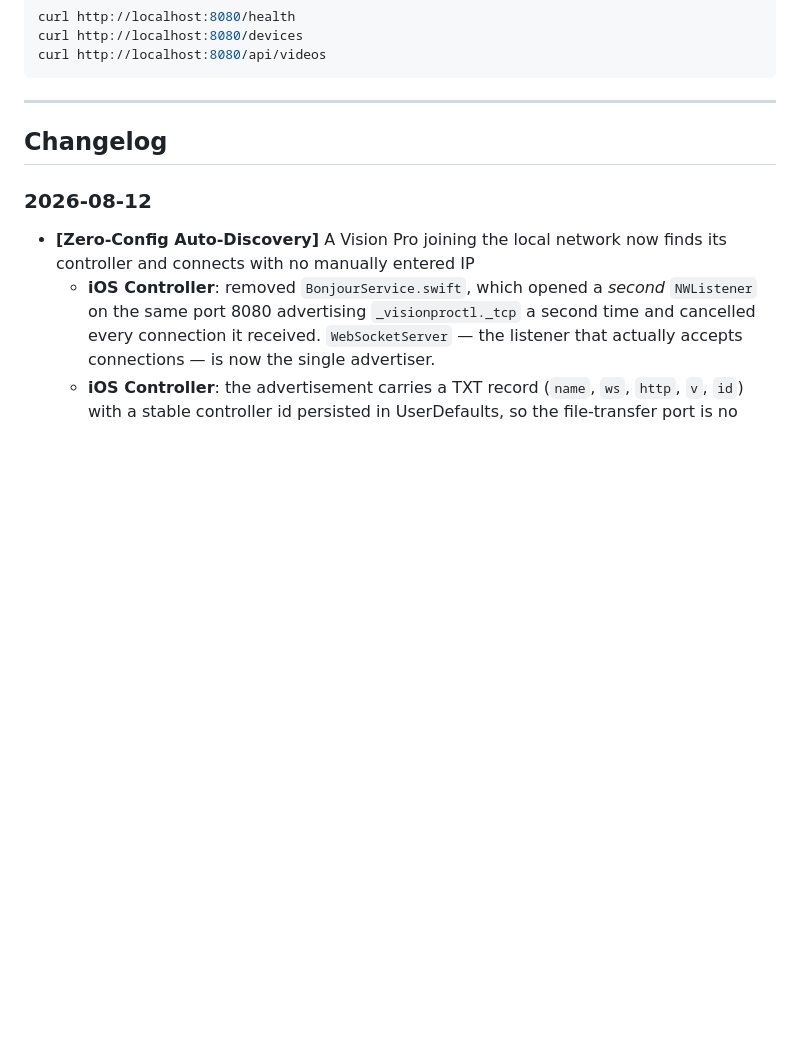
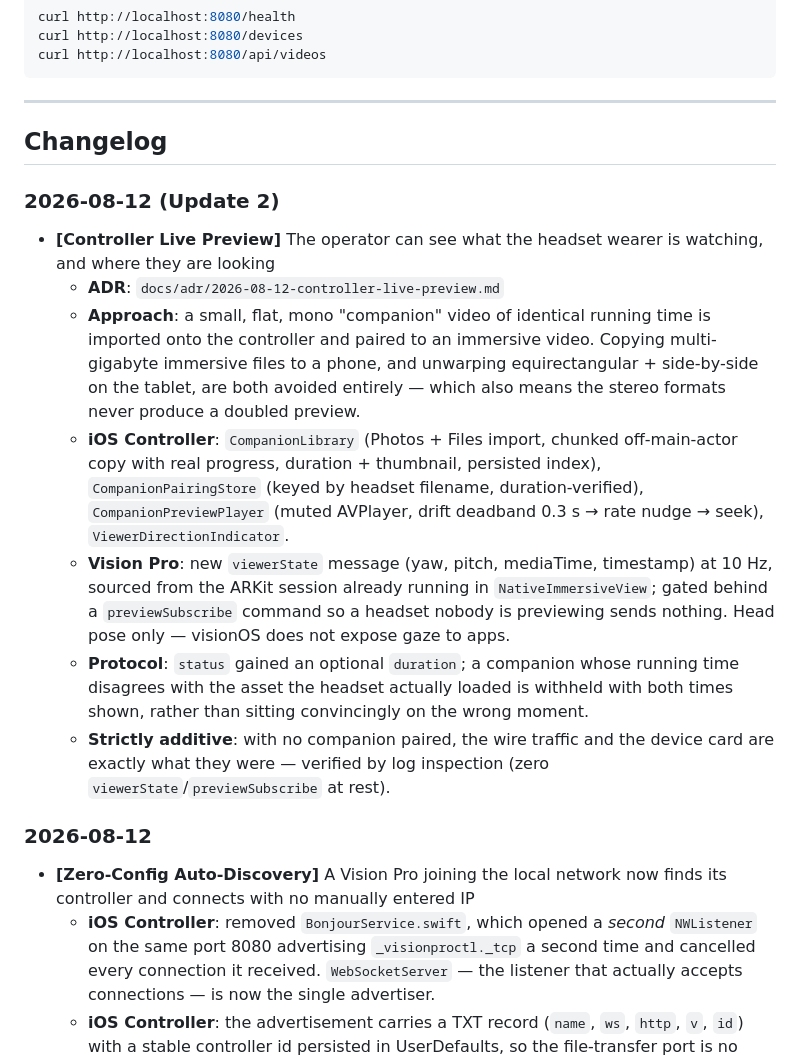
Before and after one commit to alizandd/vision-pro, a Markdown page: CLAUDE.md, the part around the change. Rendered like a GitHub page; blank space fills up the shorter version.

```diff
--- a/CLAUDE.md
+++ b/CLAUDE.md
@@ -395,6 +395,15 @@ curl http://localhost:8080/api/videos
 
 ## Changelog
 
+### 2026-08-12 (Update 2)
+- **[Controller Live Preview]** The operator can see what the headset wearer is watching, and where they are looking
+  - **ADR**: `docs/adr/2026-08-12-controller-live-preview.md`
+  - **Approach**: a small, flat, mono "companion" video of identical running time is imported onto the controller and paired to an immersive video. Copying multi-gigabyte immersive files to a phone, and unwarping equirectangular + side-by-side on the tablet, are both avoided entirely — which also means the stereo formats never produce a doubled preview.
+  - **iOS Controller**: `CompanionLibrary` (Photos + Files import, chunked off-main-actor copy with real progress, duration + thumbnail, persisted index), `CompanionPairingStore` (keyed by headset filename, duration-verified), `CompanionPreviewPlayer` (muted AVPlayer, drift deadband 0.3 s → rate nudge → seek), `ViewerDirectionIndicator`.
+  - **Vision Pro**: new `viewerState` message (yaw, pitch, mediaTime, timestamp) at 10 Hz, sourced from the ARKit session already running in `NativeImmersiveView`; gated behind a `previewSubscribe` command so a headset nobody is previewing sends nothing. Head pose only — visionOS does not expose gaze to apps.
+  - **Protocol**: `status` gained an optional `duration`; a companion whose running time disagrees with the asset the headset actually loaded is withheld with both times shown, rather than sitting convincingly on the wrong moment.
+  - **Strictly additive**: with no companion paired, the wire traffic and the device card are exactly what they were — verified by log inspection (zero `viewerState`/`previewSubscribe` at rest).
+
 ### 2026-08-12
 - **[Zero-Config Auto-Discovery]** A Vision Pro joining the local network now finds its controller and connects with no manually entered IP
   - **iOS Controller**: removed `BonjourService.swift`, which opened a *second* `NWListener` on the same port 8080 advertising `_visionproctl._tcp` a second time and cancelled every connection it received. `WebSocketServer` — the listener that actually accepts connections — is now the single advertiser.
```
Also changed, not shown: README.md (+34 -0 lines).
